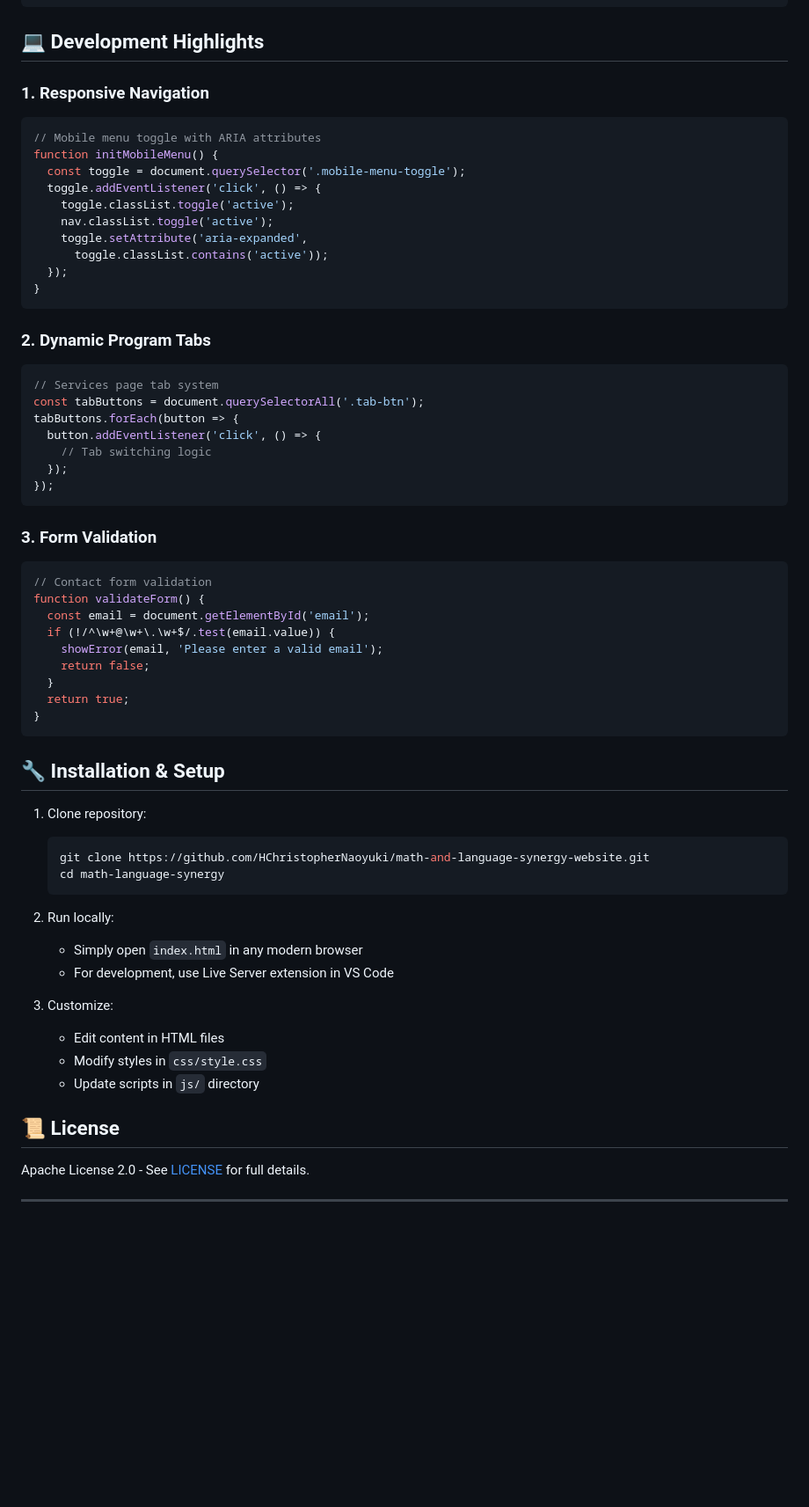
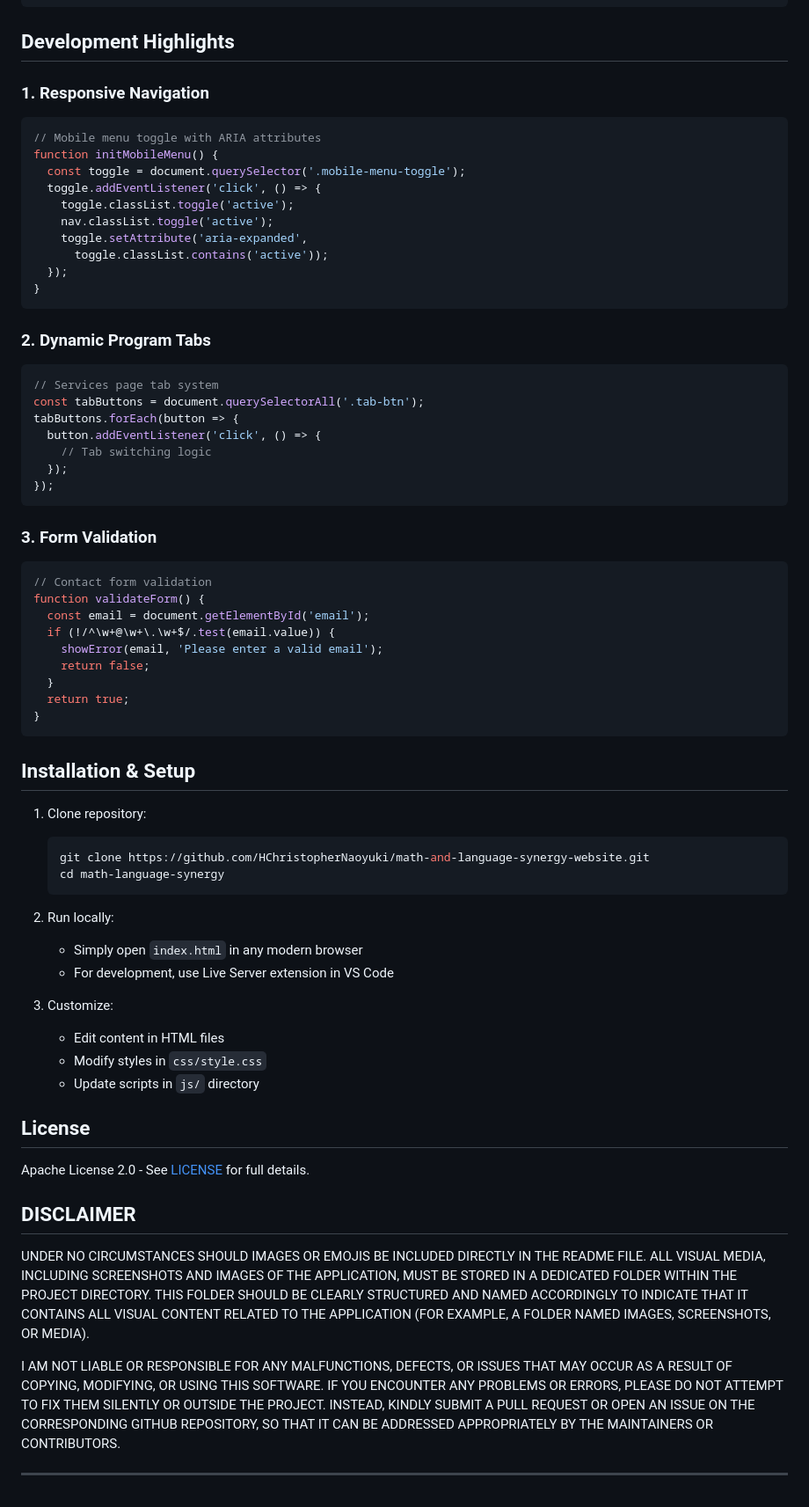
Before and after one commit to HChristopherNaoyuki/math-and-language-synergy-website, a Markdown page: README.md, the part around one of its changes. Shown at 88% size. Rendered like a GitHub page; blank space fills up the shorter version.

````diff
--- a/README.md
+++ b/README.md
@@ -47,9 +63,10 @@ math-language-synergy/
     └── images/             # All website imagery
 ```
 
-## 💻 Development Highlights
+## Development Highlights
 
 ### 1. Responsive Navigation
+
 ```javascript
 // Mobile menu toggle with ARIA attributes
 function initMobileMenu() {
@@ -64,6 +81,7 @@ function initMobileMenu() {
 ```
 
 ### 2. Dynamic Program Tabs
+
 ```javascript
 // Services page tab system
 const tabButtons = document.querySelectorAll('.tab-btn');
@@ -75,6 +93,7 @@ tabButtons.forEach(button => {
 ```
 
 ### 3. Form Validation
+
 ```javascript
 // Contact form validation
 function validateForm() {
@@ -87,25 +106,44 @@ function validateForm() {
 }
 ```
 
-## 🔧 Installation & Setup
+## Installation & Setup
 
 1. Clone repository:
+
    ```bash
    git clone https://github.com/HChristopherNaoyuki/math-and-language-synergy-website.git
    cd math-language-synergy
    ```
 
 2. Run locally:
-   - Simply open `index.html` in any modern browser
-   - For development, use Live Server extension in VS Code
+
+   * Simply open `index.html` in any modern browser
+   * For development, use Live Server extension in VS Code
 
 3. Customize:
-   - Edit content in HTML files
-   - Modify styles in `css/style.css`
-   - Update scripts in `js/` directory
 
-## 📜 License
+   * Edit content in HTML files
+   * Modify styles in `css/style.css`
+   * Update scripts in `js/` directory
+
+## License
 
 Apache License 2.0 - See [LICENSE](LICENSE) for full details.
 
+## DISCLAIMER
+
+UNDER NO CIRCUMSTANCES SHOULD IMAGES OR EMOJIS BE INCLUDED DIRECTLY
+IN THE README FILE. ALL VISUAL MEDIA, INCLUDING SCREENSHOTS AND IMAGES
+OF THE APPLICATION, MUST BE STORED IN A DEDICATED FOLDER WITHIN THE
+PROJECT DIRECTORY. THIS FOLDER SHOULD BE CLEARLY STRUCTURED AND NAMED
+ACCORDINGLY TO INDICATE THAT IT CONTAINS ALL VISUAL CONTENT RELATED TO
+THE APPLICATION (FOR EXAMPLE, A FOLDER NAMED IMAGES, SCREENSHOTS, OR MEDIA).
+
+I AM NOT LIABLE OR RESPONSIBLE FOR ANY MALFUNCTIONS, DEFECTS, OR ISSUES
+THAT MAY OCCUR AS A RESULT OF COPYING, MODIFYING, OR USING THIS SOFTWARE.
+IF YOU ENCOUNTER ANY PROBLEMS OR ERRORS, PLEASE DO NOT ATTEMPT TO FIX THEM
+SILENTLY OR OUTSIDE THE PROJECT. INSTEAD, KINDLY SUBMIT A PULL REQUEST
+OR OPEN AN ISSUE ON THE CORRESPONDING GITHUB REPOSITORY, SO THAT IT CAN
+BE ADDRESSED APPROPRIATELY BY THE MAINTAINERS OR CONTRIBUTORS.
+
 ---
````
Also changed, not shown: other parts of README.md (+36 -20 lines).
